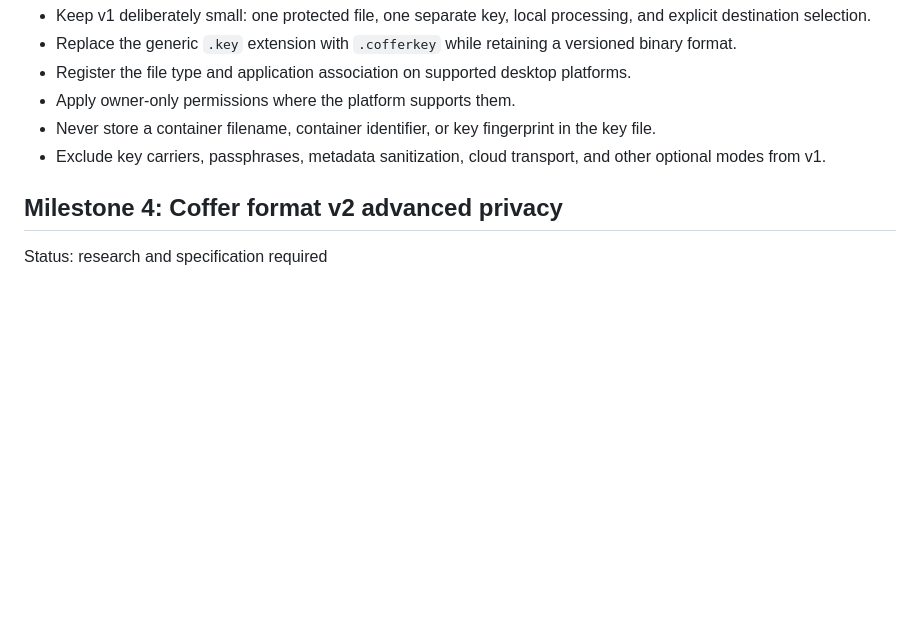
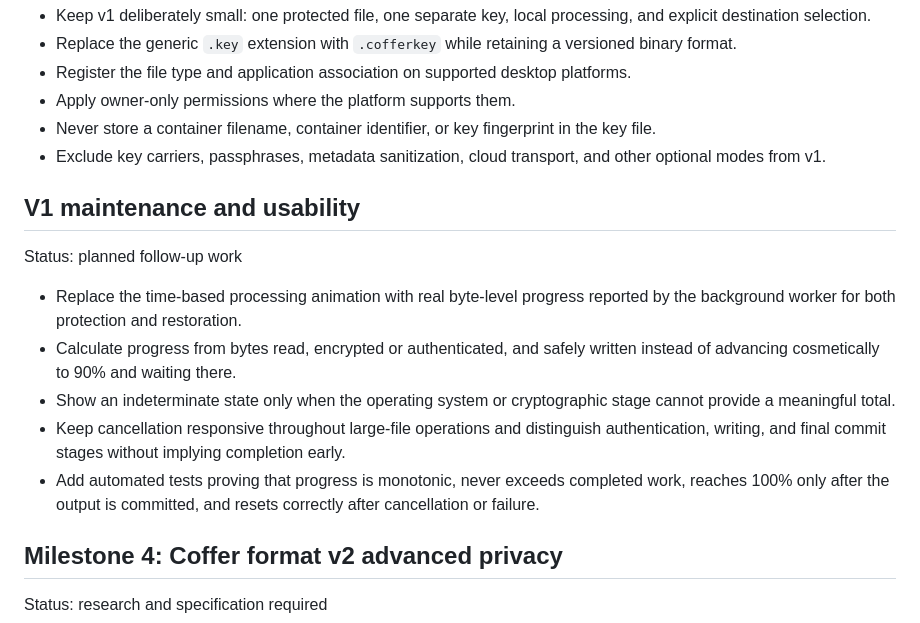
Before and after one commit to remypicciano/coffer, a Markdown page: docs/roadmap.md, the part around the change. Drawn GitHub-style; blank space fills up the shorter version.

Commit message:
docs: plan accurate large-file progress

```diff
--- a/docs/roadmap.md
+++ b/docs/roadmap.md
@@ -34,6 +34,16 @@ Status: implemented for v1
 - Apply owner-only permissions where the platform supports them.
 - Never store a container filename, container identifier, or key fingerprint in the key file.
 - Exclude key carriers, passphrases, metadata sanitization, cloud transport, and other optional modes from v1.
+
+## V1 maintenance and usability
+
+Status: planned follow-up work
+
+- Replace the time-based processing animation with real byte-level progress reported by the background worker for both protection and restoration.
+- Calculate progress from bytes read, encrypted or authenticated, and safely written instead of advancing cosmetically to 90% and waiting there.
+- Show an indeterminate state only when the operating system or cryptographic stage cannot provide a meaningful total.
+- Keep cancellation responsive throughout large-file operations and distinguish authentication, writing, and final commit stages without implying completion early.
+- Add automated tests proving that progress is monotonic, never exceeds completed work, reaches 100% only after the output is committed, and resets correctly after cancellation or failure.
 
 ## Milestone 4: Coffer format v2 advanced privacy
 
```
Also changed, not shown: docs/features.md (+1 -1 lines).
